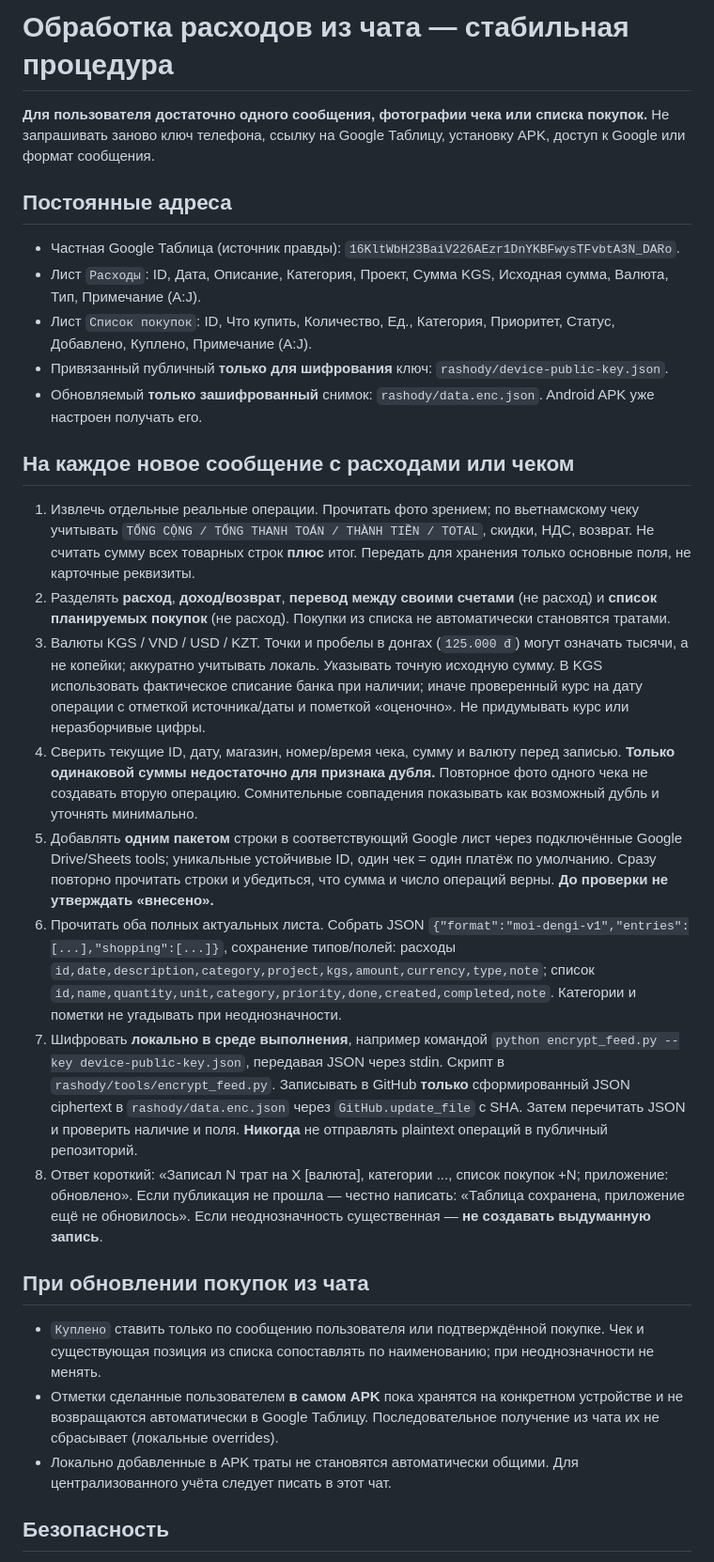
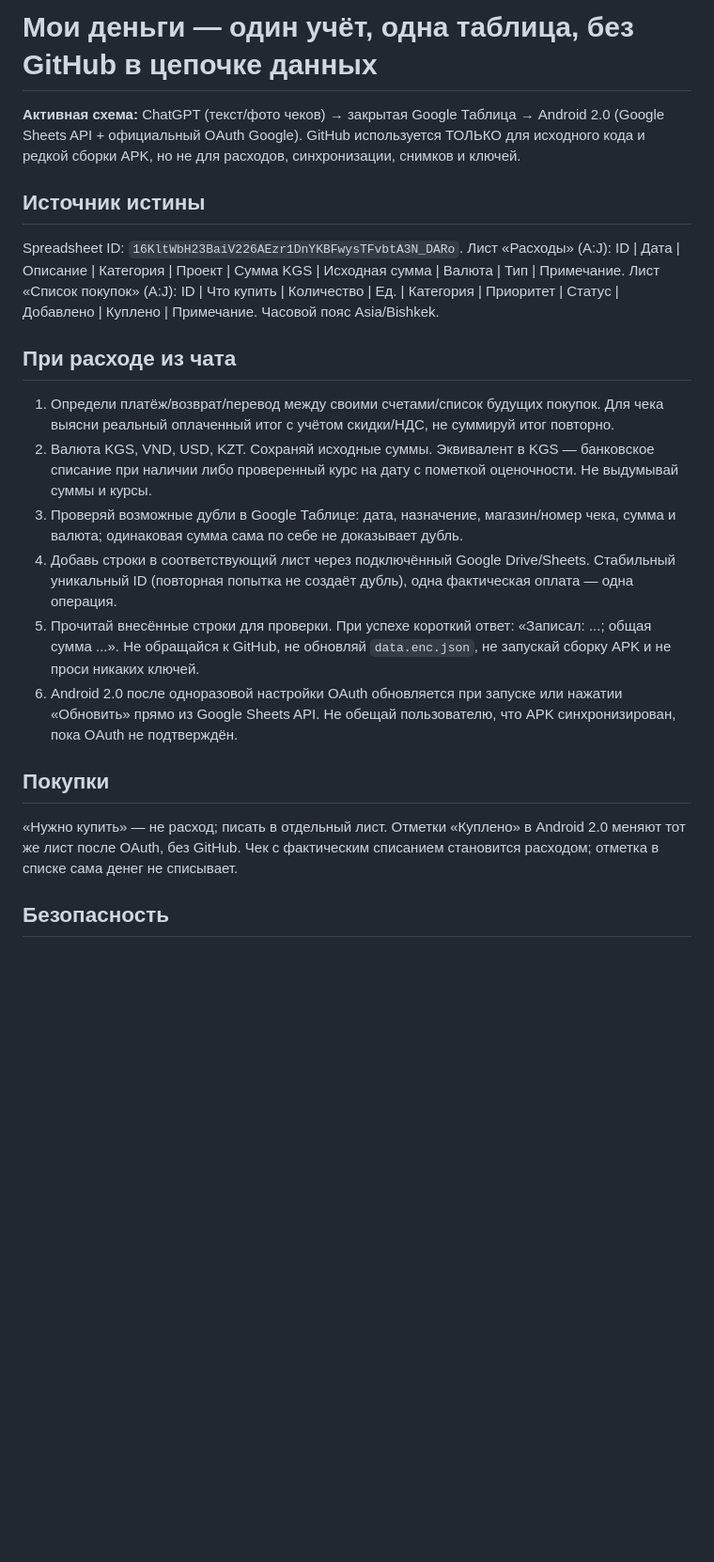
Before and after one commit to EvgenyTarget/evgenytarget.github.io, a Markdown page: rashody/CHAT_EXPENSE_WORKFLOW.md, the part around one of its changes. Shown at 94% size. GitHub-like rendering; blank space fills up the shorter version.

Commit message:
Stop GH expense snapshots; keep direct ChatGPT-to-Sheets Android OAuth flow

```diff
--- a/rashody/CHAT_EXPENSE_WORKFLOW.md
+++ b/rashody/CHAT_EXPENSE_WORKFLOW.md
@@ -1,27 +1,23 @@
-# Обработка расходов из чата — стабильная процедура
+# Мои деньги — один учёт, одна таблица, без GitHub в цепочке данных
 
-**Для пользователя достаточно одного сообщения, фотографии чека или списка покупок.** Не запрашивать заново ключ телефона, ссылку на Google Таблицу, установку APK, доступ к Google или формат сообщения.
+**Активная схема:** ChatGPT (текст/фото чеков) → закрытая Google Таблица → Android 2.0 (Google Sheets API + официальный OAuth Google).
+GitHub используется ТОЛЬКО для исходного кода и редкой сборки APK, но не для расходов, синхронизации, снимков и ключей.
 
-## Постоянные адреса
-- Частная Google Таблица (источник правды): `16KltWbH23BaiV226AEzr1DnYKBFwysTFvbtA3N_DARo`.
-- Лист `Расходы`: ID, Дата, Описание, Категория, Проект, Сумма KGS, Исходная сумма, Валюта, Тип, Примечание (A:J).
-- Лист `Список покупок`: ID, Что купить, Количество, Ед., Категория, Приоритет, Статус, Добавлено, Куплено, Примечание (A:J).
-- Привязанный публичный **только для шифрования** ключ: `rashody/device-public-key.json`.
-- Обновляемый **только зашифрованный** снимок: `rashody/data.enc.json`. Android APK уже настроен получать его.
+## Источник истины
+Spreadsheet ID: `16KltWbH23BaiV226AEzr1DnYKBFwysTFvbtA3N_DARo`.
+Лист «Расходы» (A:J): ID | Дата | Описание | Категория | Проект | Сумма KGS | Исходная сумма | Валюта | Тип | Примечание.
+Лист «Список покупок» (A:J): ID | Что купить | Количество | Ед. | Категория | Приоритет | Статус | Добавлено | Куплено | Примечание.
+Часовой пояс Asia/Bishkek.
 
-## На каждое новое сообщение с расходами или чеком
-1. Извлечь отдельные реальные операции. Прочитать фото зрением; по вьетнамскому чеку учитывать `TỔNG CỘNG / TỔNG THANH TOÁN / THÀNH TIỀN / TOTAL`, скидки, НДС, возврат. Не считать сумму всех товарных строк **плюс** итог. Передать для хранения только основные поля, не карточные реквизиты.
-2. Разделять **расход**, **доход/возврат**, **перевод между своими счетами** (не расход) и **список планируемых покупок** (не расход). Покупки из списка не автоматически становятся тратами.
-3. Валюты KGS / VND / USD / KZT. Точки и пробелы в донгах (`125.000 đ`) могут означать тысячи, а не копейки; аккуратно учитывать локаль. Указывать точную исходную сумму. В KGS использовать фактическое списание банка при наличии; иначе проверенный курс на дату операции с отметкой источника/даты и пометкой «оценочно». Не придумывать курс или неразборчивые цифры.
-4. Сверить текущие ID, дату, магазин, номер/время чека, сумму и валюту перед записью. **Только одинаковой суммы недостаточно для признака дубля.** Повторное фото одного чека не создавать вторую операцию. Сомнительные совпадения показывать как возможный дубль и уточнять минимально.
-5. Добавлять **одним пакетом** строки в соответствующий Google лист через подключённые Google Drive/Sheets tools; уникальные устойчивые ID, один чек = один платёж по умолчанию. Сразу повторно прочитать строки и убедиться, что сумма и число операций верны. **До проверки не утверждать «внесено».**
-6. Прочитать оба полных актуальных листа. Собрать JSON `{"format":"moi-dengi-v1","entries":[...],"shopping":[...]}`, сохранение типов/полей: расходы `id,date,description,category,project,kgs,amount,currency,type,note`; список `id,name,quantity,unit,category,priority,done,created,completed,note`. Категории и пометки не угадывать при неоднозначности.
-7. Шифровать **локально в среде выполнения**, например командой `python encrypt_feed.py --key device-public-key.json`, передавая JSON через stdin. Скрипт в `rashody/tools/encrypt_feed.py`. Записывать в GitHub **только** сформированный JSON ciphertext в `rashody/data.enc.json` через `GitHub.update_file` с SHA. Затем перечитать JSON и проверить наличие и поля. **Никогда** не отправлять plaintext операций в публичный репозиторий.
-8. Ответ короткий: «Записал N трат на X [валюта], категории ..., список покупок +N; приложение: обновлено». Если публикация не прошла — честно написать: «Таблица сохранена, приложение ещё не обновилось». Если неоднозначность существенная — **не создавать выдуманную запись**.
+## При расходе из чата
+1. Определи платёж/возврат/перевод между своими счетами/список будущих покупок. Для чека выясни реальный оплаченный итог с учётом скидки/НДС, не суммируй итог повторно.
+2. Валюта KGS, VND, USD, KZT. Сохраняй исходные суммы. Эквивалент в KGS — банковское списание при наличии либо проверенный курс на дату с пометкой оценочности. Не выдумывай суммы и курсы.
+3. Проверяй возможные дубли в Google Таблице: дата, назначение, магазин/номер чека, сумма и валюта; одинаковая сумма сама по себе не доказывает дубль.
+4. Добавь строки в соответствующий лист через подключённый Google Drive/Sheets. Стабильный уникальный ID (повторная попытка не создаёт дубль), одна фактическая оплата — одна операция.
+5. Прочитай внесённые строки для проверки. При успехе короткий ответ: «Записал: ...; общая сумма ...». Не обращайся к GitHub, не обновляй `data.enc.json`, не запускай сборку APK и не проси никаких ключей.
+6. Android 2.0 после одноразовой настройки OAuth обновляется при запуске или нажатии «Обновить» прямо из Google Sheets API. Не обещай пользователю, что APK синхронизирован, пока OAuth не подтверждён.
 
-## При обновлении покупок из чата
-- `Куплено` ставить только по сообщению пользователя или подтверждённой покупке. Чек и существующая позиция из списка сопоставлять по наименованию; при неоднозначности не менять.
-- Отметки сделанные пользователем **в самом APK** пока хранятся на конкретном устройстве и не возвращаются автоматически в Google Таблицу. Последовательное получение из чата их не сбрасывает (локальные overrides).
-- Локально добавленные в APK траты не становятся автоматически общими. Для централизованного учёта следует писать в этот чат.
+## Покупки
+«Нужно купить» — не расход; писать в отдельный лист. Отметки «Куплено» в Android 2.0 меняют тот же лист после OAuth, без GitHub. Чек с фактическим списанием становится расходом; отметка в списке сама денег не списывает.
 
 ## Безопасность
```
Also changed, not shown: other parts of rashody/CHAT_EXPENSE_WORKFLOW.md (+4 -7 lines).
